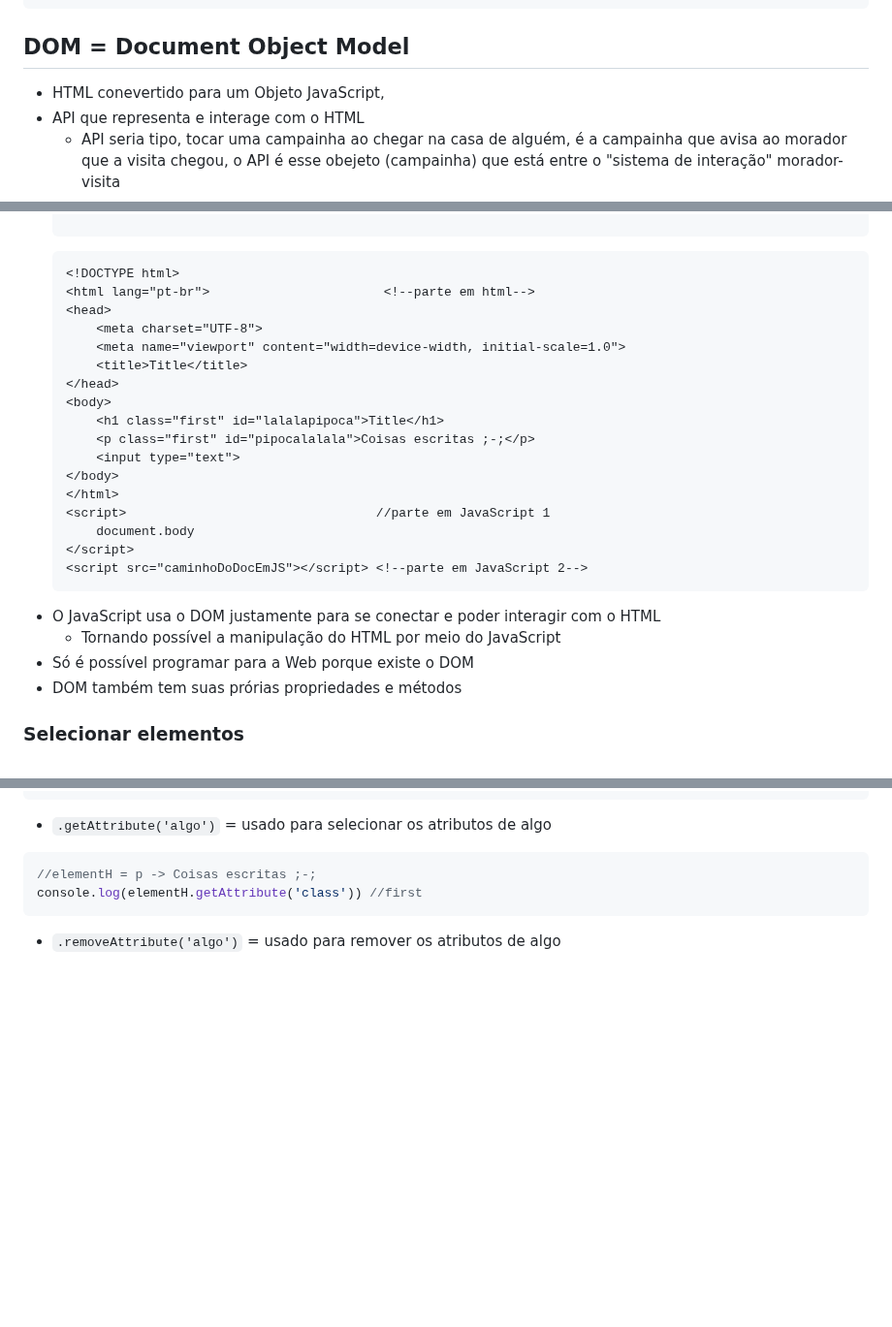
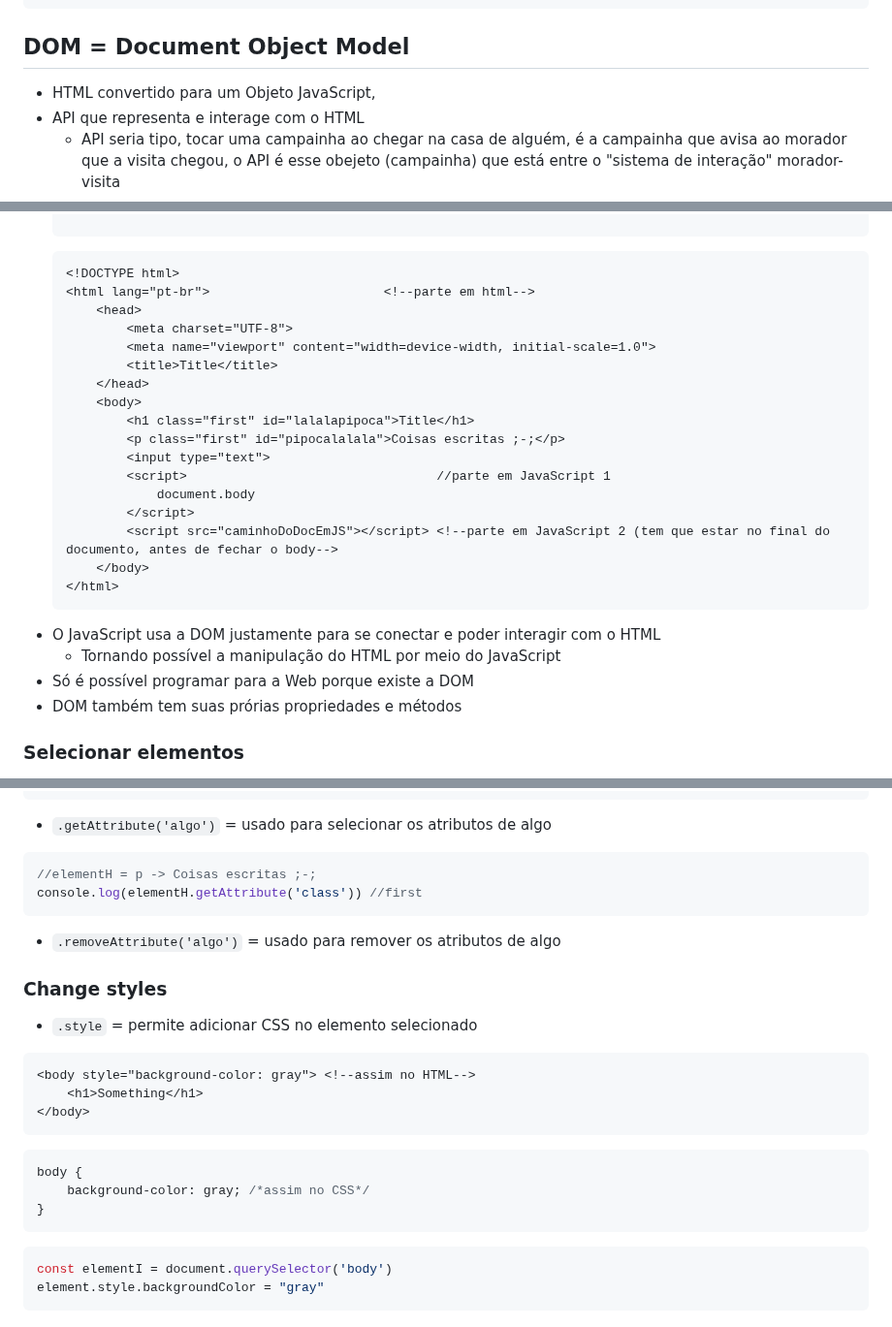
Before and after one commit to SrhAlvs/UmPeNaEstradaEuVouBotar, a Markdown page: JS/DocumentacaoJS.md, 3 parts joined by grey strips. Shown at 97% size. GitHub-like rendering; blank space fills up the shorter version.

Commit message:
DocumentaçãoJS: DOM 2

````diff
--- a/JS/DocumentacaoJS.md
+++ b/JS/DocumentacaoJS.md
@@ -921,7 +921,7 @@ for(let property in character) {       //vai mostrar as propriedades do objeto
 }
 ```
 ## DOM = Document Object Model
-* HTML conevertido para um Objeto JavaScript,
+* HTML convertido para um Objeto JavaScript,
 * API que representa e interage com o HTML
     * API seria tipo, tocar uma campainha ao chegar na casa de alguém, é a campainha que avisa ao morador que a visita chegou, o API é esse obejeto (campainha) que está entre o "sistema de interação" morador-visita
 * Estrutura de dados do tipo árvore, criada pelo browser (cada seta é chamada de nó, de onde saem as ramificações, ou filhos)
@@ -940,25 +940,25 @@ for(let property in character) {       //vai mostrar as propriedades do objeto
     ```html
     <!DOCTYPE html>
     <html lang="pt-br">                       <!--parte em html-->
-    <head>
-        <meta charset="UTF-8">
-        <meta name="viewport" content="width=device-width, initial-scale=1.0">
-        <title>Title</title>
-    </head>
-    <body>
-        <h1 class="first" id="lalalapipoca">Title</h1>
-        <p class="first" id="pipocalalala">Coisas escritas ;-;</p>
-        <input type="text">
-    </body>
+        <head>
+            <meta charset="UTF-8">
+            <meta name="viewport" content="width=device-width, initial-scale=1.0">
+            <title>Title</title>
+        </head>
+        <body>
+            <h1 class="first" id="lalalapipoca">Title</h1>
+            <p class="first" id="pipocalalala">Coisas escritas ;-;</p>
+            <input type="text">
+            <script>                                 //parte em JavaScript 1
+                document.body
+            </script>
+            <script src="caminhoDoDocEmJS"></script> <!--parte em JavaScript 2 (tem que estar no final do documento, antes de fechar o body-->
+        </body>
     </html>
-    <script>                                 //parte em JavaScript 1
-        document.body
-    </script>
-    <script src="caminhoDoDocEmJS"></script> <!--parte em JavaScript 2-->
     ```
-* O JavaScript usa o DOM justamente para se conectar e poder interagir com o HTML
+* O JavaScript usa a DOM justamente para se conectar e poder interagir com o HTML
     * Tornando possível a manipulação do HTML por meio do JavaScript
-* Só é possível programar para a Web porque existe o DOM
+* Só é possível programar para a Web porque existe a DOM
 * DOM também tem suas prórias propriedades e métodos
 ### Selecionar elementos
 * `document.getElementById('nomeDaId')` = serve para selecionar um elemento do HTML e manipular ele em um documento JS, pode colocar ele em uma `const` para não precisar colocar tudo o tempo todo
@@ -1025,3 +1025,19 @@ console.log(headerID)
 console.log(elementH.getAttribute('class')) //first
 ```
 * `.removeAttribute('algo')` = usado para remover os atributos de algo
+### Change styles
+* `.style` = permite adicionar CSS no elemento selecionado
+```html
+<body style="background-color: gray"> <!--assim no HTML-->
+    <h1>Something</h1>
+</body>
+```
+```css
+body {
+    background-color: gray; /*assim no CSS*/
+}
+```
+```js
+const elementI = document.querySelector('body')
+element.style.backgroundColor = "gray"
+```
````
Also changed, not shown: other parts of JS/DocumentacaoJS.md (+1 -1 lines).
